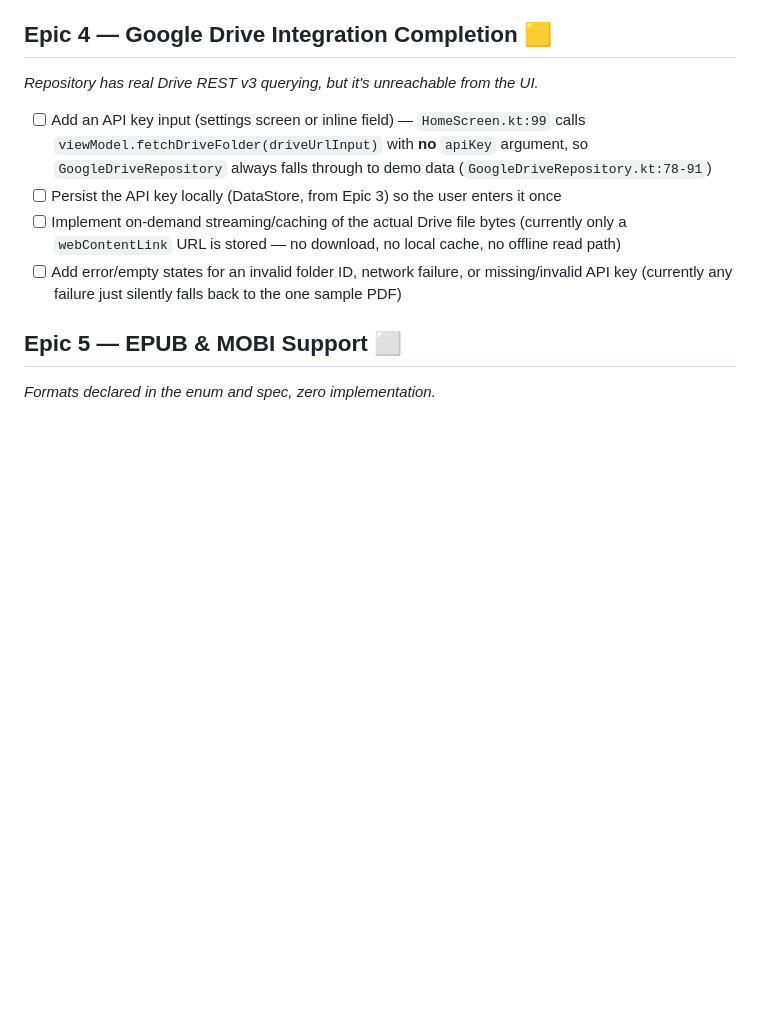
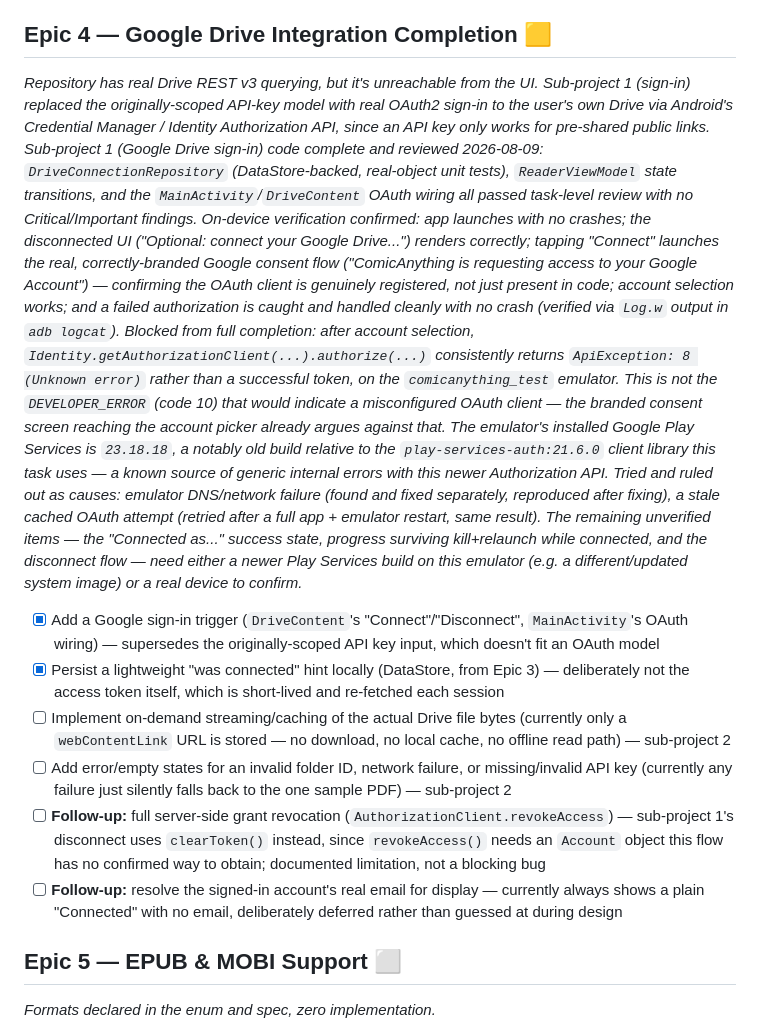
Before and after one commit to anythingvn/ComicAnything, a Markdown page: PROJECT_TASKS.md, the part around the change. Rendered like a GitHub page; blank space fills up the shorter version.

Commit message:
docs: update Epic 4 tracker for Drive sign-in sub-project 1
Code complete and reviewed clean across all 3 tasks. On-device
verification confirmed everything up through the real Google consent
flow and correct error handling; full completion (the Connected state,
persistence-while-connected, disconnect) is blocked by what's very
likely an outdated Play Services build (23.18.18) on this emulator
image versus the play-services-auth:21.6.0 client library, not an app
or OAuth-configuration defect. Documented as a known limitation with
the evidence ruling out the alternative causes (network, stale retry,
misconfigured client).

Co-Authored-By: Claude Sonnet 5 <noreply@anthropic.com>

```diff
--- a/PROJECT_TASKS.md
+++ b/PROJECT_TASKS.md
@@ -59,12 +59,16 @@ anything that assumes the app can read files on a real device.
 - [x] Verify progress survives an app kill + relaunch
 
 ## Epic 4 — Google Drive Integration Completion 🟨
-*Repository has real Drive REST v3 querying, but it's unreachable from the UI.*
+*Repository has real Drive REST v3 querying, but it's unreachable from the UI. Sub-project 1 (sign-in) replaced the originally-scoped API-key model with real OAuth2 sign-in to the user's own Drive via Android's Credential Manager / Identity Authorization API, since an API key only works for pre-shared public links.*
+*Sub-project 1 (Google Drive sign-in) code complete and reviewed 2026-08-09: `DriveConnectionRepository` (DataStore-backed, real-object unit tests), `ReaderViewModel` state transitions, and the `MainActivity`/`DriveContent` OAuth wiring all passed task-level review with no Critical/Important findings. On-device verification confirmed: app launches with no crashes; the disconnected UI ("Optional: connect your Google Drive...") renders correctly; tapping "Connect" launches the real, correctly-branded Google consent flow ("ComicAnything is requesting access to your Google Account") — confirming the OAuth client is genuinely registered, not just present in code; account selection works; and a failed authorization is caught and handled cleanly with no crash (verified via `Log.w` output in `adb logcat`).*
+*Blocked from full completion: after account selection, `Identity.getAuthorizationClient(...).authorize(...)` consistently returns `ApiException: 8 (Unknown error)` rather than a successful token, on the `comicanything_test` emulator. This is not the `DEVELOPER_ERROR` (code 10) that would indicate a misconfigured OAuth client — the branded consent screen reaching the account picker already argues against that. The emulator's installed Google Play Services is `23.18.18`, a notably old build relative to the `play-services-auth:21.6.0` client library this task uses — a known source of generic internal errors with this newer Authorization API. Tried and ruled out as causes: emulator DNS/network failure (found and fixed separately, reproduced after fixing), a stale cached OAuth attempt (retried after a full app + emulator restart, same result). The remaining unverified items — the "Connected as..." success state, progress surviving kill+relaunch while connected, and the disconnect flow — need either a newer Play Services build on this emulator (e.g. a different/updated system image) or a real device to confirm.*
 
-- [ ] Add an API key input (settings screen or inline field) — `HomeScreen.kt:99` calls `viewModel.fetchDriveFolder(driveUrlInput)` with **no** `apiKey` argument, so `GoogleDriveRepository` always falls through to demo data (`GoogleDriveRepository.kt:78-91`)
-- [ ] Persist the API key locally (DataStore, from Epic 3) so the user enters it once
-- [ ] Implement on-demand streaming/caching of the actual Drive file bytes (currently only a `webContentLink` URL is stored — no download, no local cache, no offline read path)
-- [ ] Add error/empty states for an invalid folder ID, network failure, or missing/invalid API key (currently any failure just silently falls back to the one sample PDF)
+- [x] Add a Google sign-in trigger (`DriveContent`'s "Connect"/"Disconnect", `MainActivity`'s OAuth wiring) — supersedes the originally-scoped API key input, which doesn't fit an OAuth model
+- [x] Persist a lightweight "was connected" hint locally (DataStore, from Epic 3) — deliberately not the access token itself, which is short-lived and re-fetched each session
+- [ ] Implement on-demand streaming/caching of the actual Drive file bytes (currently only a `webContentLink` URL is stored — no download, no local cache, no offline read path) — sub-project 2
+- [ ] Add error/empty states for an invalid folder ID, network failure, or missing/invalid API key (currently any failure just silently falls back to the one sample PDF) — sub-project 2
+- [ ] **Follow-up:** full server-side grant revocation (`AuthorizationClient.revokeAccess`) — sub-project 1's disconnect uses `clearToken()` instead, since `revokeAccess()` needs an `Account` object this flow has no confirmed way to obtain; documented limitation, not a blocking bug
+- [ ] **Follow-up:** resolve the signed-in account's real email for display — currently always shows a plain "Connected" with no email, deliberately deferred rather than guessed at during design
 
 ## Epic 5 — EPUB & MOBI Support ⬜
 *Formats declared in the enum and spec, zero implementation.*
```
